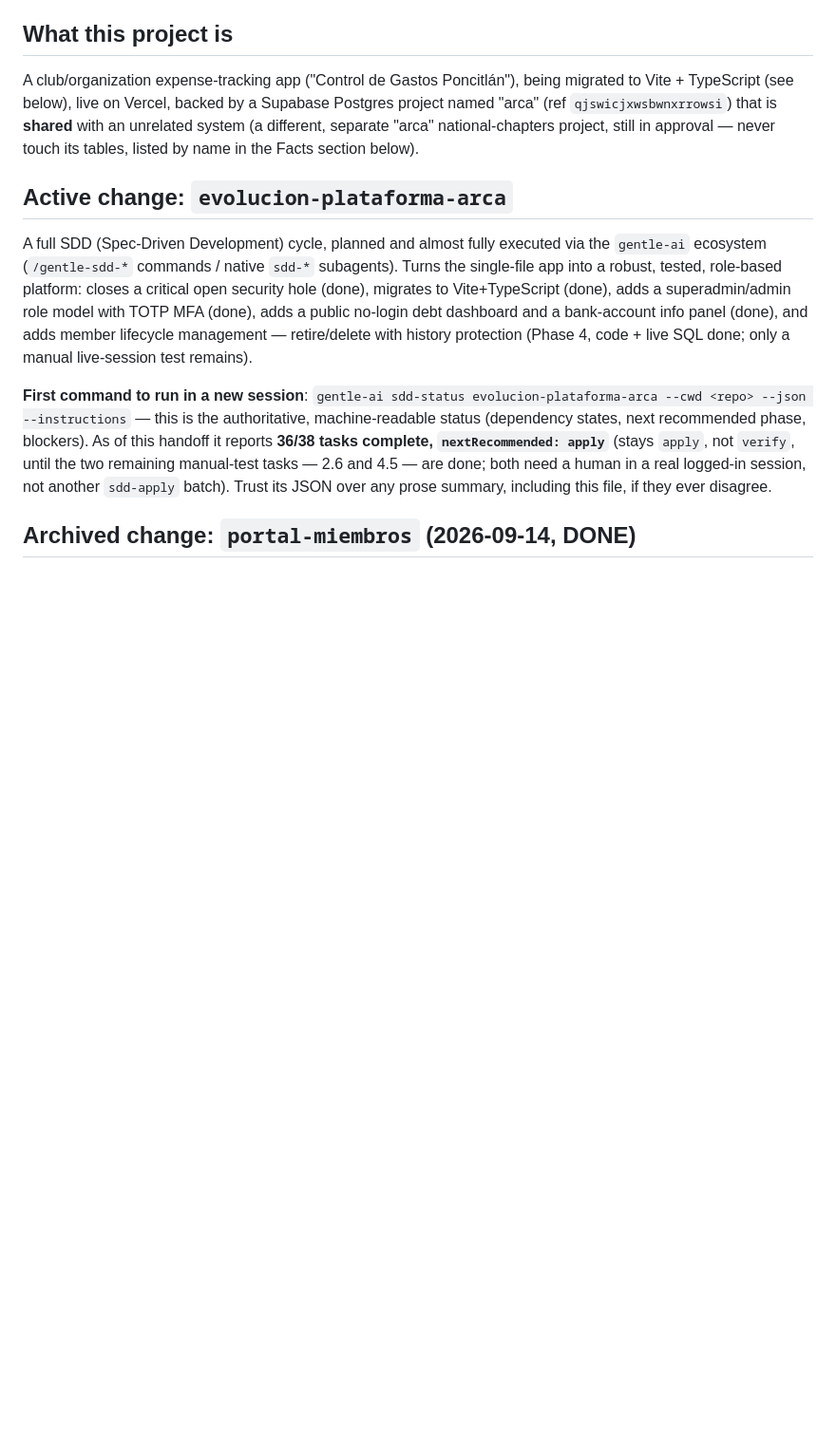
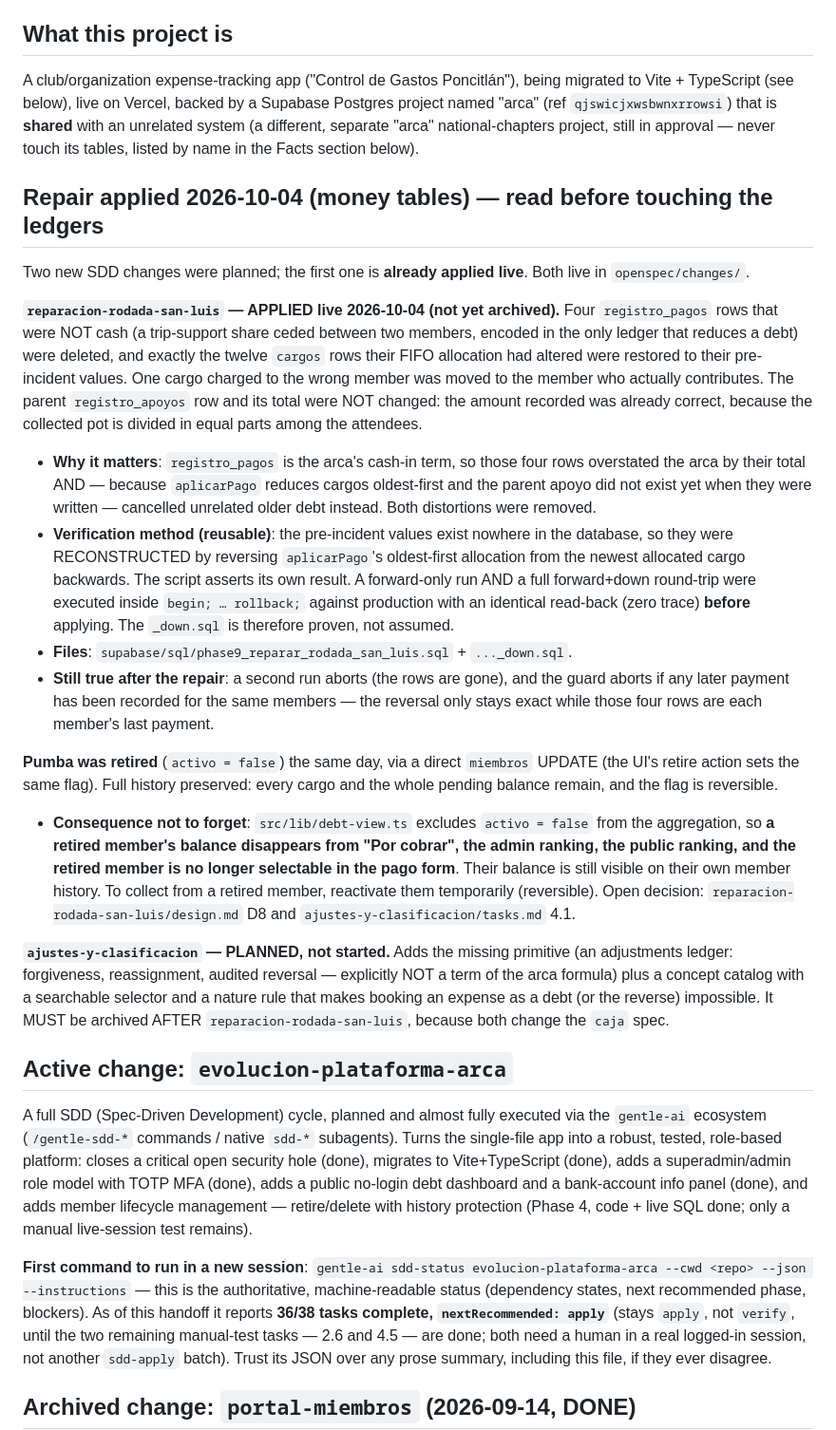
Before and after one commit to skyclick1939/control_admon_poncitlan, a Markdown page: HANDOFF.md, the part around one of its changes. Shown at 95% size. Drawn GitHub-style; blank space fills up the shorter version.

Commit message:
docs: record the applied repair, the retirement, and the deferred audit
Also states the consequence operators keep forgetting: a retired member's
balance disappears from Por cobrar and both rankings while remaining on their
own history, and collecting requires reactivating them.

```diff
--- a/HANDOFF.md
+++ b/HANDOFF.md
@@ -5,6 +5,23 @@ Read this file first in any new session working on this project. It is a thin po
 ## What this project is
 
 A club/organization expense-tracking app ("Control de Gastos Poncitlán"), being migrated to Vite + TypeScript (see below), live on Vercel, backed by a Supabase Postgres project named "arca" (ref `qjswicjxwsbwnxrrowsi`) that is **shared** with an unrelated system (a different, separate "arca" national-chapters project, still in approval — never touch its tables, listed by name in the Facts section below).
+
+## Repair applied 2026-10-04 (money tables) — read before touching the ledgers
+
+Two new SDD changes were planned; the first one is **already applied live**. Both live in `openspec/changes/`.
+
+**`reparacion-rodada-san-luis` — APPLIED live 2026-10-04 (not yet archived).** Four `registro_pagos` rows that were NOT cash (a trip-support share ceded between two members, encoded in the only ledger that reduces a debt) were deleted, and exactly the twelve `cargos` rows their FIFO allocation had altered were restored to their pre-incident values. One cargo charged to the wrong member was moved to the member who actually contributes. The parent `registro_apoyos` row and its total were NOT changed: the amount recorded was already correct, because the collected pot is divided in equal parts among the attendees.
+
+- **Why it matters**: `registro_pagos` is the arca's cash-in term, so those four rows overstated the arca by their total AND — because `aplicarPago` reduces cargos oldest-first and the parent apoyo did not exist yet when they were written — cancelled unrelated older debt instead. Both distortions were removed.
+- **Verification method (reusable)**: the pre-incident values exist nowhere in the database, so they were RECONSTRUCTED by reversing `aplicarPago`'s oldest-first allocation from the newest allocated cargo backwards. The script asserts its own result. A forward-only run AND a full forward+down round-trip were executed inside `begin; … rollback;` against production with an identical read-back (zero trace) **before** applying. The `_down.sql` is therefore proven, not assumed.
+- **Files**: `supabase/sql/phase9_reparar_rodada_san_luis.sql` + `..._down.sql`.
+- **Still true after the repair**: a second run aborts (the rows are gone), and the guard aborts if any later payment has been recorded for the same members — the reversal only stays exact while those four rows are each member's last payment.
+
+**Pumba was retired** (`activo = false`) the same day, via a direct `miembros` UPDATE (the UI's retire action sets the same flag). Full history preserved: every cargo and the whole pending balance remain, and the flag is reversible.
+
+- **Consequence not to forget**: `src/lib/debt-view.ts` excludes `activo = false` from the aggregation, so **a retired member's balance disappears from "Por cobrar", the admin ranking, the public ranking, and the retired member is no longer selectable in the pago form**. Their balance is still visible on their own member history. To collect from a retired member, reactivate them temporarily (reversible). Open decision: `reparacion-rodada-san-luis/design.md` D8 and `ajustes-y-clasificacion/tasks.md` 4.1.
+
+**`ajustes-y-clasificacion` — PLANNED, not started.** Adds the missing primitive (an adjustments ledger: forgiveness, reassignment, audited reversal — explicitly NOT a term of the arca formula) plus a concept catalog with a searchable selector and a nature rule that makes booking an expense as a debt (or the reverse) impossible. It MUST be archived AFTER `reparacion-rodada-san-luis`, because both change the `caja` spec.
 
 ## Active change: `evolucion-plataforma-arca`
 
```
Also changed, not shown: other parts of HANDOFF.md (+2 -0 lines).
